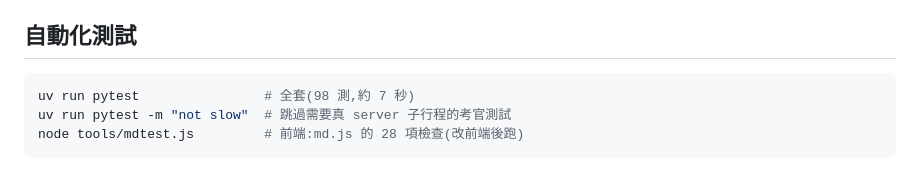
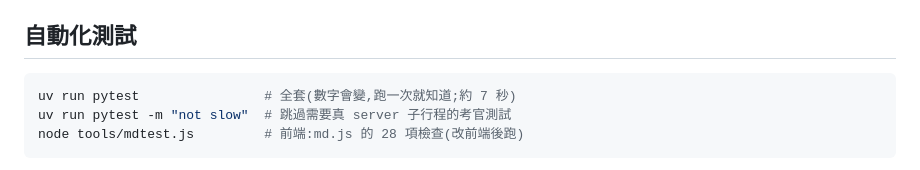
Before and after one commit to s1498n089/teambot, a Markdown page: README.md, the part around the change. GitHub-like rendering.

````diff
--- a/README.md
+++ b/README.md
@@ -293,7 +293,7 @@ doc/AGENT_GUIDE.md 是平台中立的:任何「跑在終端機裡、會發 HTTP
 ## 自動化測試
 
 ```powershell
-uv run pytest                # 全套(98 測,約 7 秒)
+uv run pytest                # 全套(數字會變,跑一次就知道;約 7 秒)
 uv run pytest -m "not slow"  # 跳過需要真 server 子行程的考官測試
 node tools/mdtest.js         # 前端:md.js 的 28 項檢查(改前端後跑)
 ```
````
Also changed, not shown: doc/A2A_MAPPING.md (+11 -4 lines), doc/TUTORIAL.md (+5 -3 lines).
